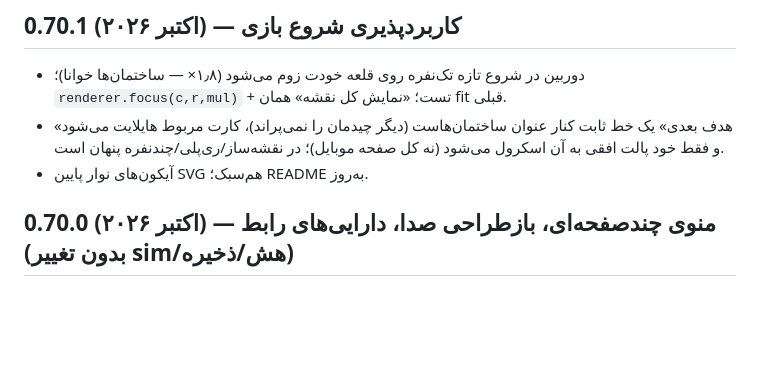
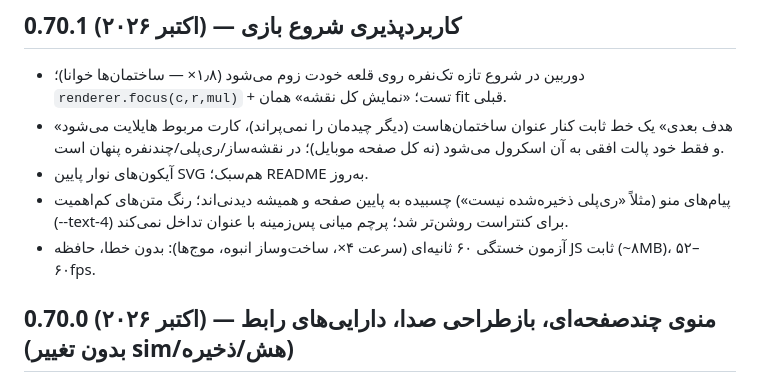
Before and after one commit to legionir/arg, a Markdown page: CHANGELOG.md, the part around the change. Drawn GitHub-style; blank space fills up the shorter version.

Commit message:
changelog: soak results

```diff
--- a/CHANGELOG.md
+++ b/CHANGELOG.md
@@ -4,6 +4,8 @@
 - دوربین در شروع تازه تک‌نفره روی قلعه خودت زوم می‌شود (۱٫۸× — ساختمان‌ها خوانا)؛ `renderer.focus(c,r,mul)` + تست؛ «نمایش کل نقشه» همان fit قبلی.
 - «هدف بعدی» یک خط ثابت کنار عنوان ساختمان‌هاست (دیگر چیدمان را نمی‌پراند)، کارت مربوط هایلایت می‌شود و فقط خود پالت افقی به آن اسکرول می‌شود (نه کل صفحه موبایل)؛ در نقشه‌ساز/ری‌پلی/چندنفره پنهان است.
 - آیکون‌های نوار پایین SVG هم‌سبک؛ README به‌روز.
+- پیام‌های منو (مثلاً «ری‌پلی ذخیره‌شده نیست») چسبیده به پایین صفحه و همیشه دیدنی‌اند؛ رنگ متن‌های کم‌اهمیت (--text-4) برای کنتراست روشن‌تر شد؛ پرچم میانی پس‌زمینه با عنوان تداخل نمی‌کند.
+- آزمون خستگی ۶۰ ثانیه‌ای (سرعت ۴×، ساخت‌وساز انبوه، موج‌ها): بدون خطا، حافظه JS ثابت (~۸MB)، ۵۲–۶۰fps.
 
 ## 0.70.0 (اکتبر ۲۰۲۶) — منوی چندصفحه‌ای، بازطراحی صدا، دارایی‌های رابط (بدون تغییر sim/هش/ذخیره)
 - **صفحه اول فقط منوست:** فهرست دکمه‌های بخش‌ها (ادامه، تک‌نفره، چندنفره، ذخیره/بارگذاری، ری‌پلی، نقشه‌ساز، تالار، تنظیمات، راهنما)؛ هر دکمه به بخش خودش می‌رود (تک‌نفره: شروع + سختی/حریف/نقشه؛ چندنفره؛ نام و لوگو؛ تنظیمات: زبان/صدا/دسترس‌پذیری). `game/menunav.js` (پشته صفحه‌ها، خالص و تست‌شده)، دکمه بازگشت + Esc، فوکوس‌دهی، «بازگشت به بازی» فقط وقتی بازی در جریان است.
```
